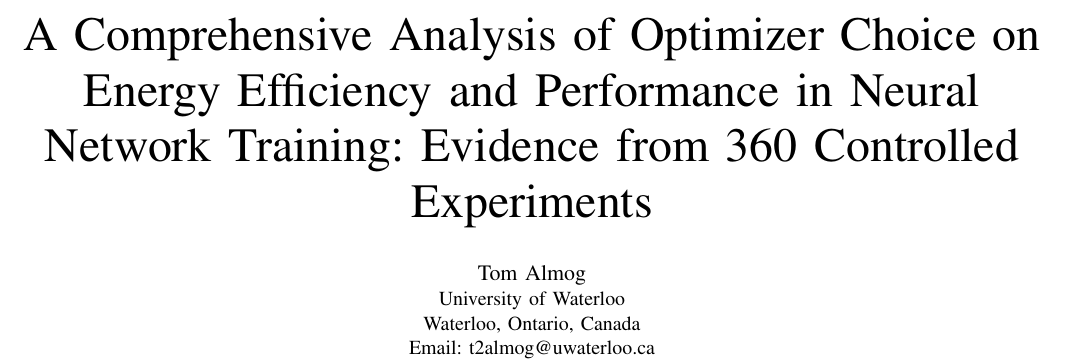
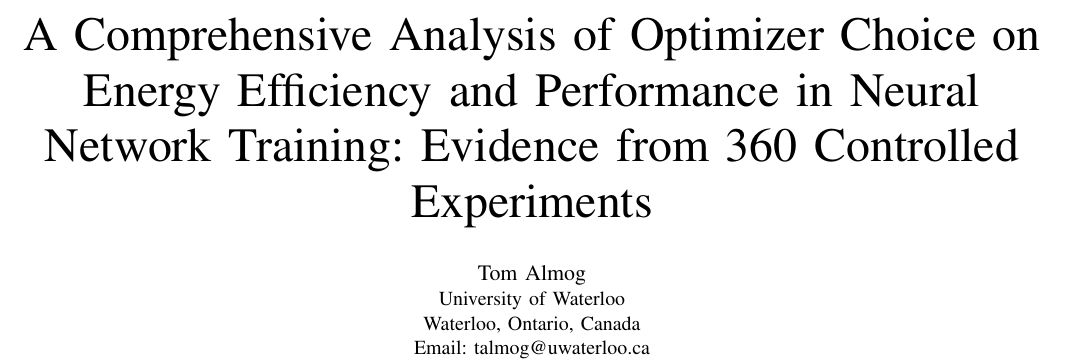
Before and after one commit to tomalmog/optimizer-energy-study, a LaTeX paper (paper/optimizer_energy_efficiency.tex): part of page 1 of 8, cut so that both start at the same text. Compiled offline with pdfLaTeX.

Commit message:
Update email address

```diff
--- a/paper/optimizer_energy_efficiency.tex
+++ b/paper/optimizer_energy_efficiency.tex
@@ -33,7 +33,7 @@
 \IEEEauthorblockN{Tom Almog}
 \IEEEauthorblockA{University of Waterloo\\
 Waterloo, Ontario, Canada\\
-Email: t2almog@uwaterloo.ca}
+Email: talmog@uwaterloo.ca}
 }
 
 \maketitle
```
Also changed, not shown: paper/optimizer_energy_efficiency.pdf.
